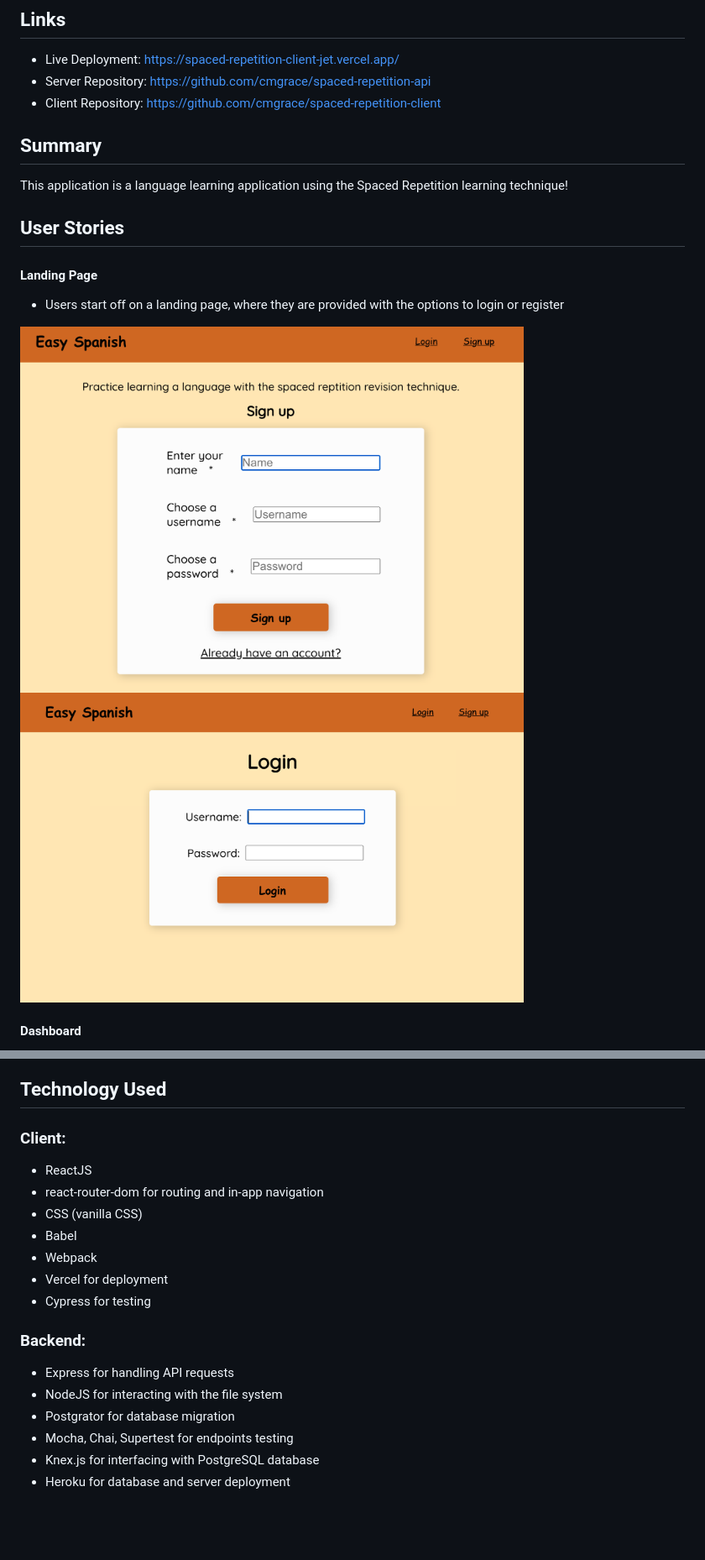
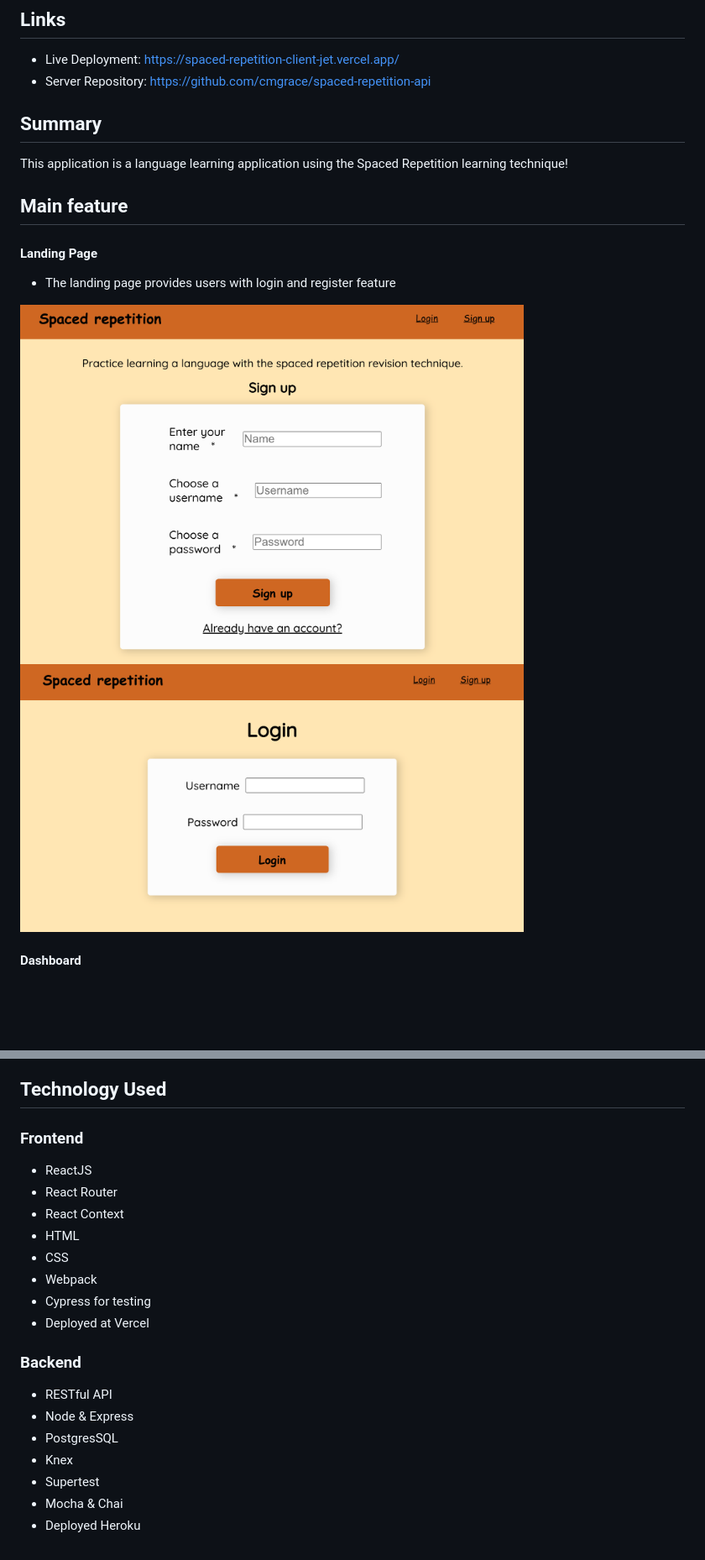
Before and after one commit to cmgrace/spaced-repetition-client, a Markdown page: README.md, 2 parts joined by grey strips. Shown: that part at 84% size. Drawn GitHub-style; pictures changed too: images/login.png, images/signup.png; blank space fills up the shorter version.

Commit message:
revise

```diff
--- a/README.md
+++ b/README.md
@@ -4,17 +4,16 @@
 
 - Live Deployment: https://spaced-repetition-client-jet.vercel.app/
 - Server Repository: https://github.com/cmgrace/spaced-repetition-api
-- Client Repository: https://github.com/cmgrace/spaced-repetition-client
 
 ## Summary
 
 This application is a language learning application using the Spaced Repetition learning technique!
 
-## User Stories
+## Main feature
 
 #### Landing Page
 
-- Users start off on a landing page, where they are provided with the options to login or register
+- The landing page provides users with login and register feature
 
 <img src="images/signup.png" alt="registration page" width="600px">
 <img src="images/login.png" alt="login page" width="600px">
@@ -51,21 +50,23 @@ This application is a language learning application using the Spaced Repetition
 
 ## Technology Used
 
-### Client:
+### Frontend
 
 - ReactJS
-- react-router-dom for routing and in-app navigation
-- CSS (vanilla CSS)
-- Babel
+- React Router
+- React Context
+- HTML
+- CSS
 - Webpack
-- Vercel for deployment
 - Cypress for testing
+- Deployed at Vercel
 
-### Backend:
+### Backend
 
-- Express for handling API requests
-- NodeJS for interacting with the file system
-- Postgrator for database migration
-- Mocha, Chai, Supertest for endpoints testing
-- Knex.js for interfacing with PostgreSQL database
-- Heroku for database and server deployment
+- RESTful API
+- Node & Express
+- PostgresSQL
+- Knex
+- Supertest
+- Mocha & Chai
+- Deployed Heroku
```
Also changed, not shown: 1 other file.
